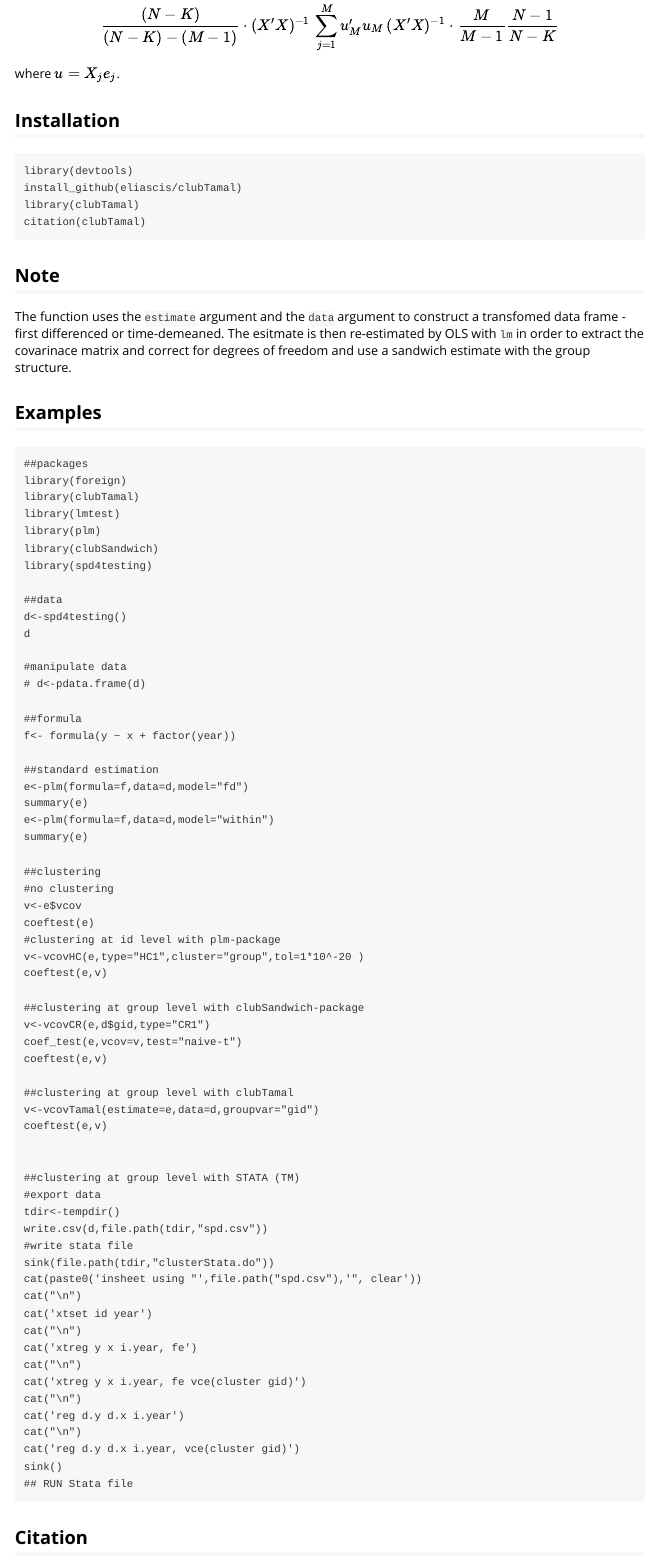
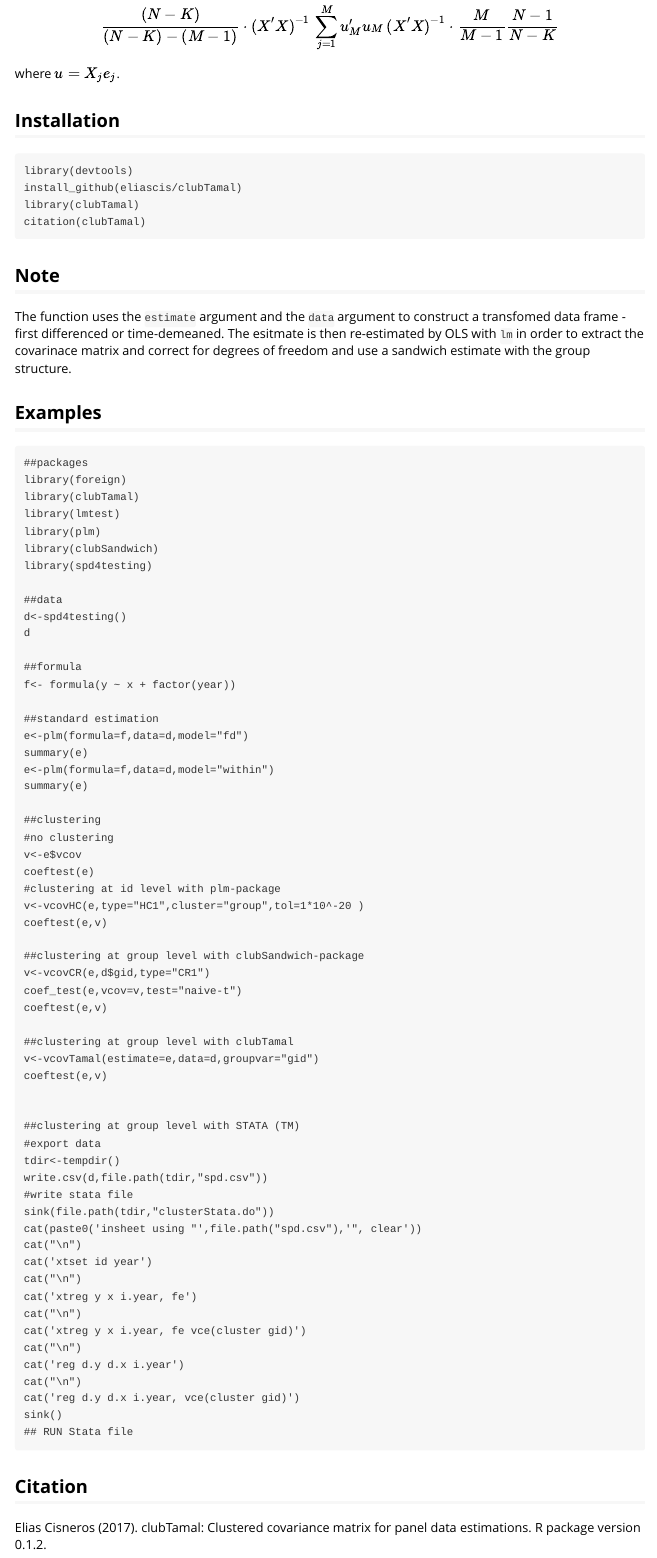
Before and after one commit to eliascis/clubTamal, an R Markdown document (vignettes/clubTamal.Rmd): the page in a window 1100 px wide, from 650 px down before the commit and from 660 px down after it, so that both start at the same text. The pictures show the output file vignettes/clubTamal.html that the author committed with the source, opened offline.

Commit message:
a few updates

```diff
--- a/vignettes/clubTamal.Rmd
+++ b/vignettes/clubTamal.Rmd
@@ -4,7 +4,7 @@ author: "Elías Cisneros"
 date: "`r Sys.Date()`"
 output: rmarkdown::html_vignette
 vignette: >
-  %\VignetteIndexEntry{"Clustered covariance matrix for panel data estimations"}
+  %\VignetteIndexEntry{Clustered covariance matrix for panel data estimations}
   %\VignetteEngine{knitr::rmarkdown}
   %\VignetteEncoding{UTF-8}
 ---
@@ -21,12 +21,12 @@ K - Number of regressors (rank)
 
 ### Clustering First Difference (FD) estimations
 
-$$(X'X)^{-1} \, \sum_{j=1}^M u_{M}'u_{M} \, (X'X)^{-1} \cdot \frac{M}{M-1} \frac{N-1}{N-K}$$
+$$(X'X)^{-1} \, \sum_{j=1}^M u'_{M} u_{M} \, (X'X)^{-1} \cdot \frac{M}{M-1} \frac{N-1}{N-K}$$
 where $u = X_{j} e_{j}$.
 
-### Clustering Fixed Effects (FE) estimations
+## Clustering Fixed Effects (FE) estimations
 
-$$\frac{(N-K)}{(N-K)-(M-1)} \cdot (X'X)^{-1} \, \sum_{j=1}^M u_{M}'u_{M} \, (X'X)^{-1} \cdot \frac{M}{M-1} \frac{N-1}{N-K}$$
+$$\frac{(N-K)}{(N-K)-(M-1)} \cdot (X'X)^{-1} \, \sum_{j=1}^M u'_{M} u_{M} \, (X'X)^{-1} \cdot \frac{M}{M-1} \frac{N-1}{N-K}$$
 where $u = X_{j} e_{j}$.
 
 ##Installation
@@ -59,9 +59,6 @@ library(spd4testing)
 ##data
 d<-spd4testing()
 d
-
-#manipulate data
-# d<-pdata.frame(d)
 
 ##formula
 f<- formula(y ~ x + factor(year))
```
Also changed, not shown: R/plm2lm.R (+1 -2 lines), vignettes/clubTamal.html, vignettes/clubTamal.Rmd (7 more changed lines), 3 other files.
